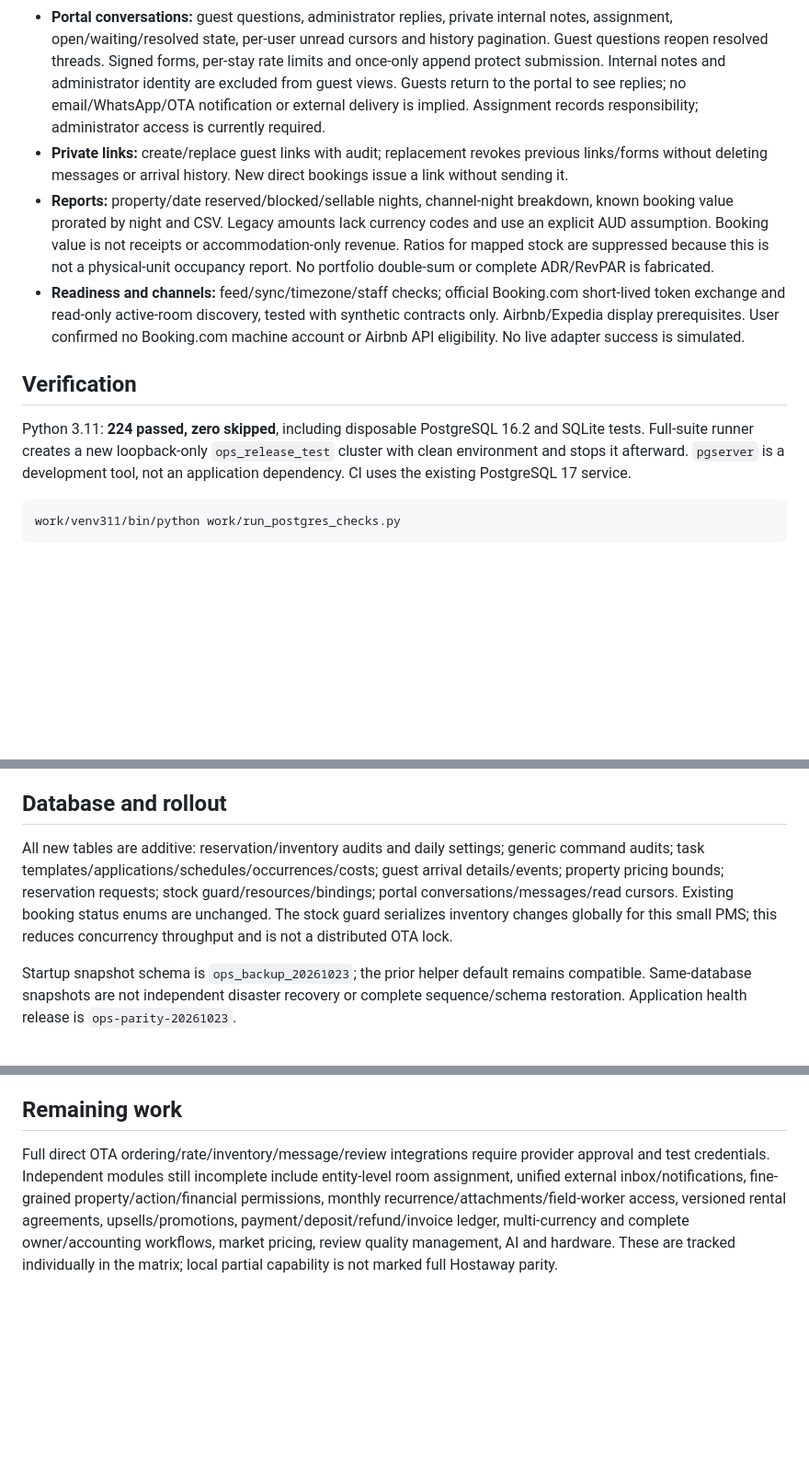
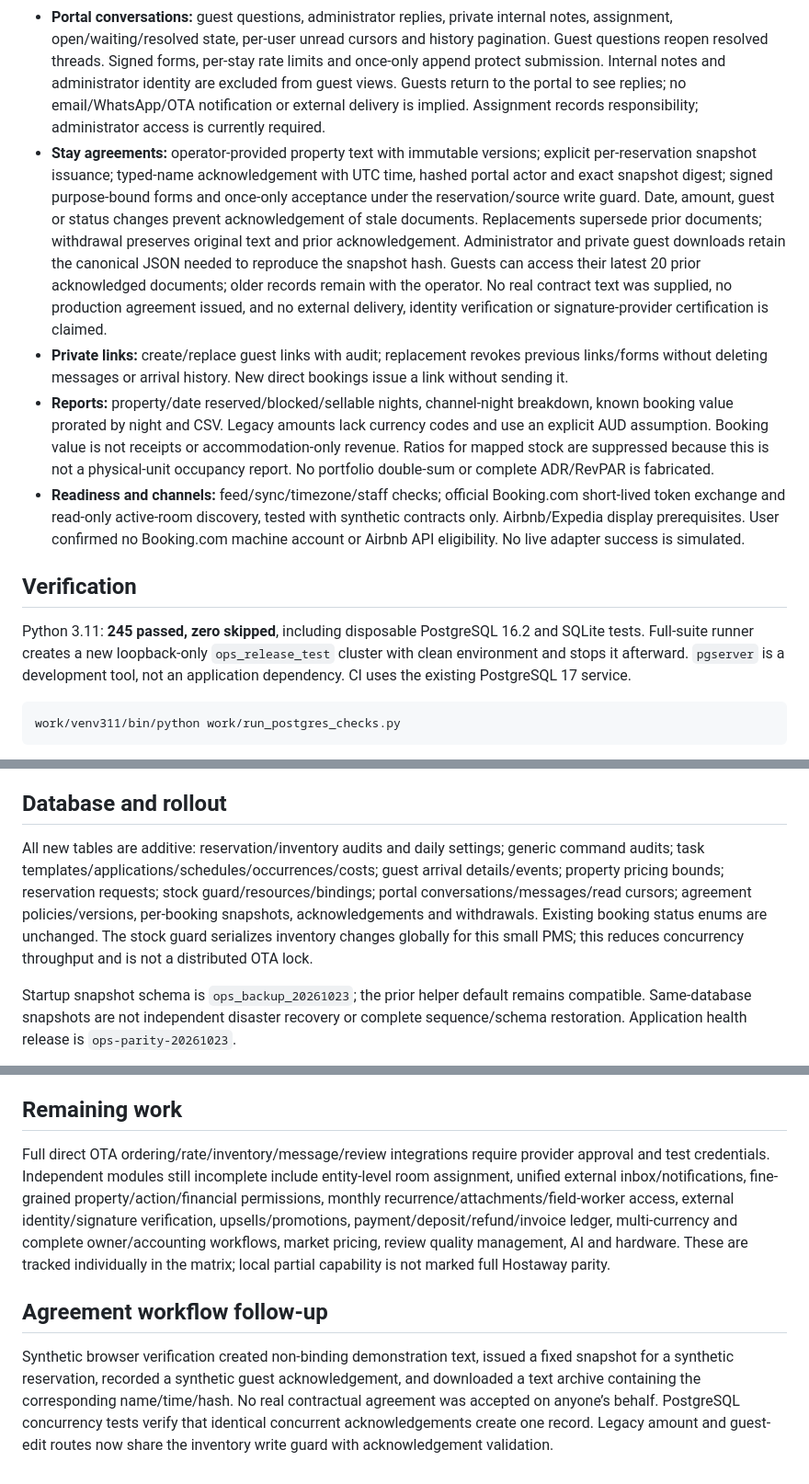
Before and after one commit to Oceanorealty/omi-holiday-ops, a Markdown page: docs/DELIVERY_20261023.md, 3 parts joined by grey strips. Shown at 92% size. Drawn GitHub-style; blank space fills up the shorter version.

Commit message:
Document agreement evidence, remaining scope and 245 passing tests

````diff
--- a/docs/DELIVERY_20261023.md
+++ b/docs/DELIVERY_20261023.md
@@ -18,13 +18,14 @@ The feature matrix contains 44 inherited themes and 20 narrower entries. Entries
 - **Task expenses:** known task cost creates one linked expense in the completion transaction. Required checks block premature completion. Reopening/recompleting does not create another charge. Posted task costs and generated expenses are protected from silent edits/deletion. This records expense, not payment; time/material line items remain pending.
 - **Online arrival details:** per-booking names, phone, party size, expected local arrival, requests and house-rule snapshot acknowledgement. Date/status/rule changes invalidate forms; previous submissions remain. Submission is not actual attendance or identity verification.
 - **Portal conversations:** guest questions, administrator replies, private internal notes, assignment, open/waiting/resolved state, per-user unread cursors and history pagination. Guest questions reopen resolved threads. Signed forms, per-stay rate limits and once-only append protect submission. Internal notes and administrator identity are excluded from guest views. Guests return to the portal to see replies; no email/WhatsApp/OTA notification or external delivery is implied. Assignment records responsibility; administrator access is currently required.
+- **Stay agreements:** operator-provided property text with immutable versions; explicit per-reservation snapshot issuance; typed-name acknowledgement with UTC time, hashed portal actor and exact snapshot digest; signed purpose-bound forms and once-only acceptance under the reservation/source write guard. Date, amount, guest or status changes prevent acknowledgement of stale documents. Replacements supersede prior documents; withdrawal preserves original text and prior acknowledgement. Administrator and private guest downloads retain the canonical JSON needed to reproduce the snapshot hash. Guests can access their latest 20 prior acknowledged documents; older records remain with the operator. No real contract text was supplied, no production agreement issued, and no external delivery, identity verification or signature-provider certification is claimed.
 - **Private links:** create/replace guest links with audit; replacement revokes previous links/forms without deleting messages or arrival history. New direct bookings issue a link without sending it.
 - **Reports:** property/date reserved/blocked/sellable nights, channel-night breakdown, known booking value prorated by night and CSV. Legacy amounts lack currency codes and use an explicit AUD assumption. Booking value is not receipts or accommodation-only revenue. Ratios for mapped stock are suppressed because this is not a physical-unit occupancy report. No portfolio double-sum or complete ADR/RevPAR is fabricated.
 - **Readiness and channels:** feed/sync/timezone/staff checks; official Booking.com short-lived token exchange and read-only active-room discovery, tested with synthetic contracts only. Airbnb/Expedia display prerequisites. User confirmed no Booking.com machine account or Airbnb API eligibility. No live adapter success is simulated.
 
 ## Verification
 
-Python 3.11: **224 passed, zero skipped**, including disposable PostgreSQL 16.2 and SQLite tests. Full-suite runner creates a new loopback-only `ops_release_test` cluster with clean environment and stops it afterward. `pgserver` is a development tool, not an application dependency. CI uses the existing PostgreSQL 17 service.
+Python 3.11: **245 passed, zero skipped**, including disposable PostgreSQL 16.2 and SQLite tests. Full-suite runner creates a new loopback-only `ops_release_test` cluster with clean environment and stops it afterward. `pgserver` is a development tool, not an application dependency. CI uses the existing PostgreSQL 17 service.
 
 ```text
 work/venv311/bin/python work/run_postgres_checks.py
@@ -40,7 +41,7 @@ The operator confirmed their own website as the primary direct-booking storefron
 
 ## Database and rollout
 
-All new tables are additive: reservation/inventory audits and daily settings; generic command audits; task templates/applications/schedules/occurrences/costs; guest arrival details/events; property pricing bounds; reservation requests; stock guard/resources/bindings; portal conversations/messages/read cursors. Existing booking status enums are unchanged. The stock guard serializes inventory changes globally for this small PMS; this reduces concurrency throughput and is not a distributed OTA lock.
+All new tables are additive: reservation/inventory audits and daily settings; generic command audits; task templates/applications/schedules/occurrences/costs; guest arrival details/events; property pricing bounds; reservation requests; stock guard/resources/bindings; portal conversations/messages/read cursors; agreement policies/versions, per-booking snapshots, acknowledgements and withdrawals. Existing booking status enums are unchanged. The stock guard serializes inventory changes globally for this small PMS; this reduces concurrency throughput and is not a distributed OTA lock.
 
 Startup snapshot schema is `ops_backup_20261023`; the prior helper default remains compatible. Same-database snapshots are not independent disaster recovery or complete sequence/schema restoration. Application health release is `ops-parity-20261023`.
 
@@ -50,4 +51,8 @@ Application rollback can retain additive tables/history, but the previous applic
 
 ## Remaining work
 
-Full direct OTA ordering/rate/inventory/message/review integrations require provider approval and test credentials. Independent modules still incomplete include entity-level room assignment, unified external inbox/notifications, fine-grained property/action/financial permissions, monthly recurrence/attachments/field-worker access, versioned rental agreements, upsells/promotions, payment/deposit/refund/invoice ledger, multi-currency and complete owner/accounting workflows, market pricing, review quality management, AI and hardware. These are tracked individually in the matrix; local partial capability is not marked full Hostaway parity.
+Full direct OTA ordering/rate/inventory/message/review integrations require provider approval and test credentials. Independent modules still incomplete include entity-level room assignment, unified external inbox/notifications, fine-grained property/action/financial permissions, monthly recurrence/attachments/field-worker access, external identity/signature verification, upsells/promotions, payment/deposit/refund/invoice ledger, multi-currency and complete owner/accounting workflows, market pricing, review quality management, AI and hardware. These are tracked individually in the matrix; local partial capability is not marked full Hostaway parity.
+
+## Agreement workflow follow-up
+
+Synthetic browser verification created non-binding demonstration text, issued a fixed snapshot for a synthetic reservation, recorded a synthetic guest acknowledgement, and downloaded a text archive containing the corresponding name/time/hash. No real contractual agreement was accepted on anyone’s behalf. PostgreSQL concurrency tests verify that identical concurrent acknowledgements create one record. Legacy amount and guest-edit routes now share the inventory write guard with acknowledgement validation.
````
Also changed, not shown: docs/HOSTAWAY_PARITY_MATRIX_20261023.md (+4 -3 lines).
